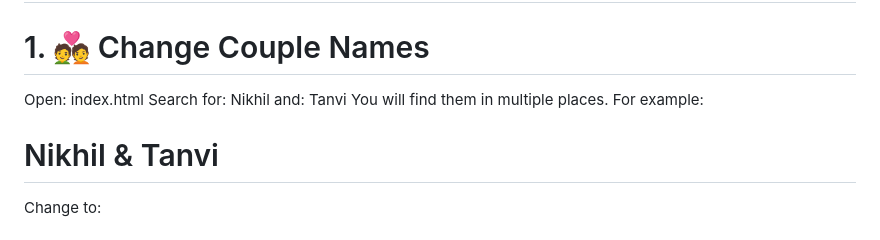
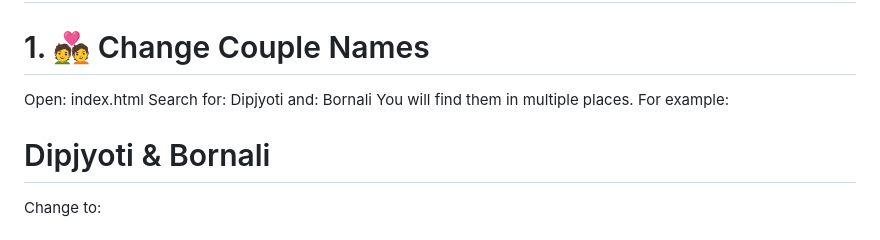
Before and after one commit to Nikhil-Singh-Rajpoot/weddingInvitation, a Markdown page: README.md, the part around the change. GitHub-like rendering.

Commit message:
Update names in README from Nikhil and Tanvi to Dipjyoti and Bornali

```diff
--- a/README.md
+++ b/README.md
@@ -77,15 +77,15 @@ js/script.js
 Open:
 index.html
 Search for:
-Nikhil
+Dipjyoti
 and:
-Tanvi
+Bornali
 You will find them in multiple places.
 For example:
 <h1>
-    Nikhil
+    Dipjyoti
     <span>&</span>
-    Tanvi
+    Bornali
 </h1>
 Change to:
 
```
